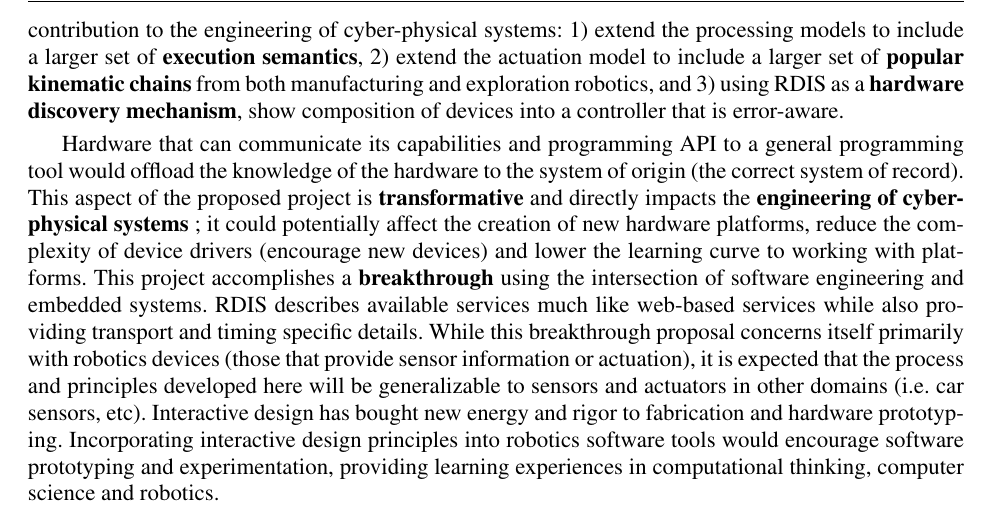
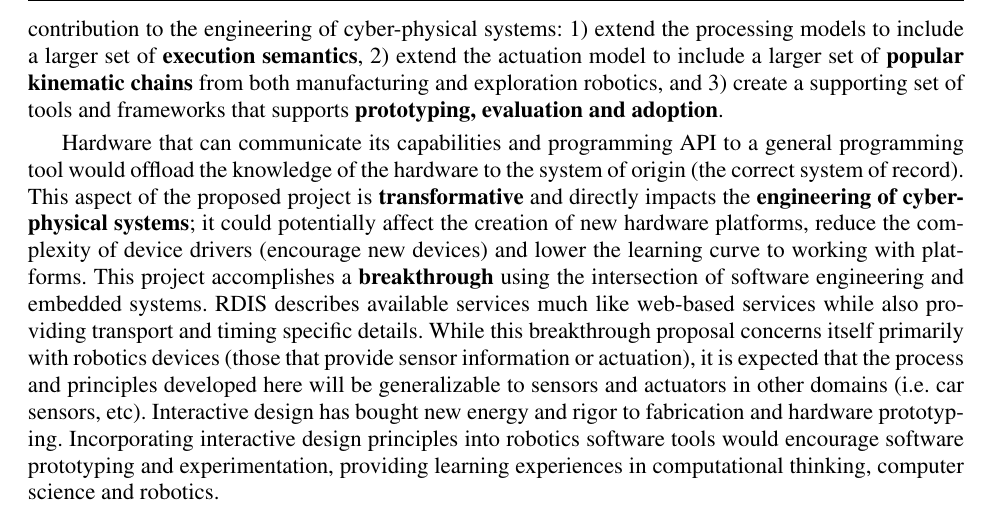
Before and after one commit to monicadelaine/proposals, a LaTeX document (CPS2012/proposal.tex, which reads CPS2012/intro.tex): part of page 3 of 23, cut so that both start at the same text. Compiled offline with pdfLaTeX.

Commit message:
Update third bullet item to match research portion.

```diff
--- a/CPS2012/intro.tex
+++ b/CPS2012/intro.tex
@@ -11,6 +11,6 @@ Addressing the issue of needing one-to-one mappings between frameworks and devic
 
 %Given that the device drivers primarily are a map between the hardware API and the framework API, there is an opportunity to provide this mapping declaratively rather than as a program.  Rather than require developers possess expertise in both hardware devices and autonomy, the use of a hardware description language that captures the manufacturer invariant properties of how to use on-board services and what the semantics of the provided information mean can allow for discovery at development time and provide a runtime environment.
 
-RDIS (Robot Device Interface Specification) \cite{Anderson2012} is a domain-specific language (DSL) that captures the syntax and semantics of hardware devices with embedded controller managed external interfaces.  This declarative description captures the manufacturer invariant interface made available by firmware in terms of transports and messages and how they map to domain specific concepts.  RDIS is currently a preliminary prototype that supports a limited set of processing models and domain concepts.  The work proposed as part of this effort will accomplish the following major innovations to RDIS as a contribution to the engineering of cyber-physical systems: 1) extend the processing models to include a larger set of {\bf execution semantics}, 2) extend the actuation model to include a larger set of {\bf popular kinematic chains} from both manufacturing and exploration robotics, and 3) using RDIS as a {\bf hardware discovery mechanism}, show composition of devices into a controller that is error-aware.
+RDIS (Robot Device Interface Specification) \cite{Anderson2012} is a domain-specific language (DSL) that captures the syntax and semantics of hardware devices with embedded controller managed external interfaces.  This declarative description captures the manufacturer invariant interface made available by firmware in terms of transports and messages and how they map to domain specific concepts.  RDIS is currently a preliminary prototype that supports a limited set of processing models and domain concepts.  The work proposed as part of this effort will accomplish the following major innovations to RDIS as a contribution to the engineering of cyber-physical systems: 1) extend the processing models to include a larger set of {\bf execution semantics}, 2) extend the actuation model to include a larger set of {\bf popular kinematic chains} from both manufacturing and exploration robotics, and 3) create a supporting set of tools and frameworks that supports {\bf prototyping, evaluation and adoption}.
 
-Hardware that can communicate its capabilities and programming API to a general programming tool would offload the knowledge of the hardware to the system of origin (the correct system of record).  This aspect of the proposed project is {\bf transformative} and directly impacts the {\bf engineering of cyber-physical systems} ; it could potentially affect the creation of new hardware platforms, reduce the complexity of device drivers (encourage new devices) and lower the learning curve to working with platforms.  This project accomplishes a {\bf breakthrough} using the intersection of software engineering and embedded systems.  RDIS describes available services much like web-based services while also providing transport and timing specific details.  While this breakthrough proposal concerns itself primarily with robotics devices (those that provide sensor information or actuation), it is expected that the process and principles developed here will be generalizable to sensors and actuators in other domains (i.e. car sensors, etc).  Interactive design has bought new energy and rigor to fabrication and hardware prototyping.  Incorporating interactive design principles into robotics software tools would encourage software prototyping and experimentation, providing learning experiences in computational thinking, computer science and robotics.
+Hardware that can communicate its capabilities and programming API to a general programming tool would offload the knowledge of the hardware to the system of origin (the correct system of record).  This aspect of the proposed project is {\bf transformative} and directly impacts the {\bf engineering of cyber-physical systems}; it could potentially affect the creation of new hardware platforms, reduce the complexity of device drivers (encourage new devices) and lower the learning curve to working with platforms.  This project accomplishes a {\bf breakthrough} using the intersection of software engineering and embedded systems.  RDIS describes available services much like web-based services while also providing transport and timing specific details.  While this breakthrough proposal concerns itself primarily with robotics devices (those that provide sensor information or actuation), it is expected that the process and principles developed here will be generalizable to sensors and actuators in other domains (i.e. car sensors, etc).  Interactive design has bought new energy and rigor to fabrication and hardware prototyping.  Incorporating interactive design principles into robotics software tools would encourage software prototyping and experimentation, providing learning experiences in computational thinking, computer science and robotics.
```
